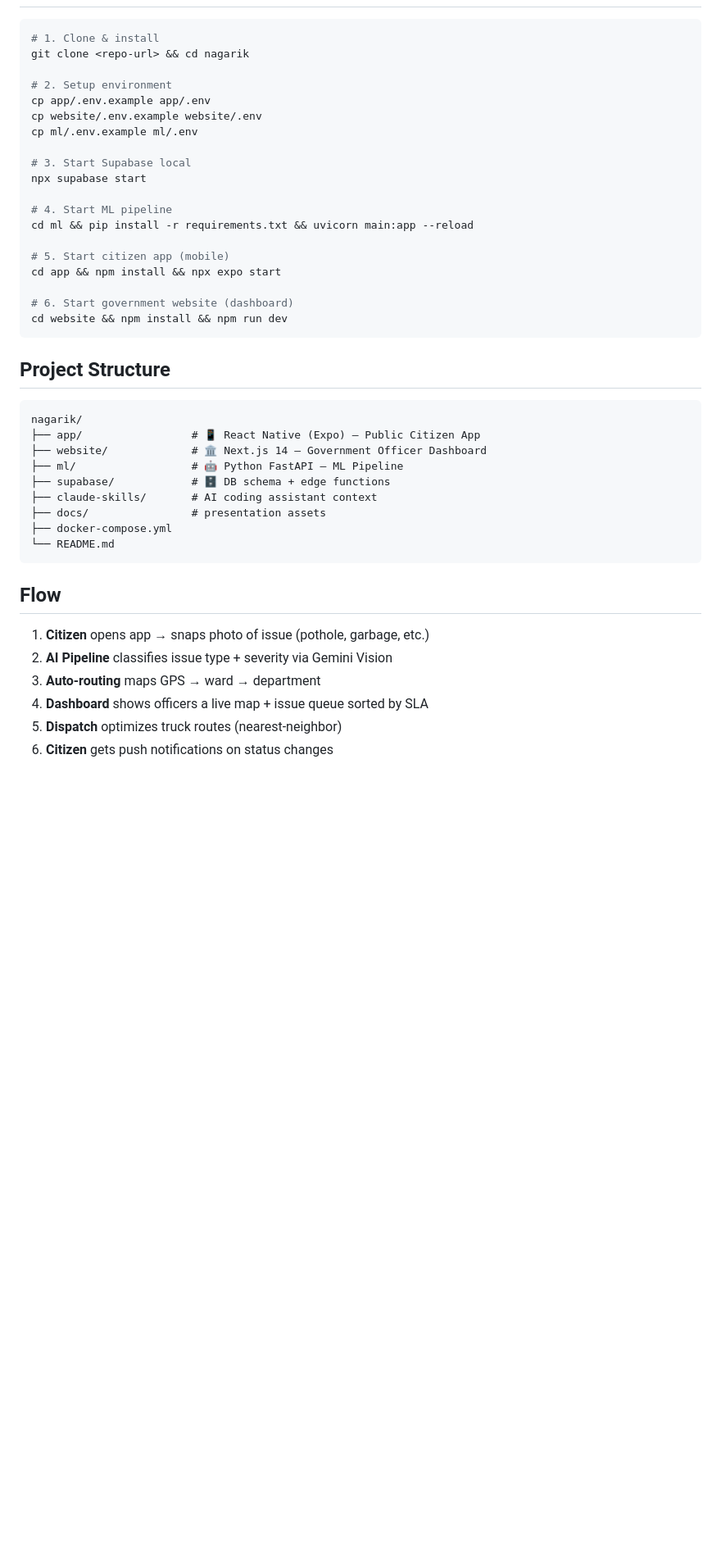
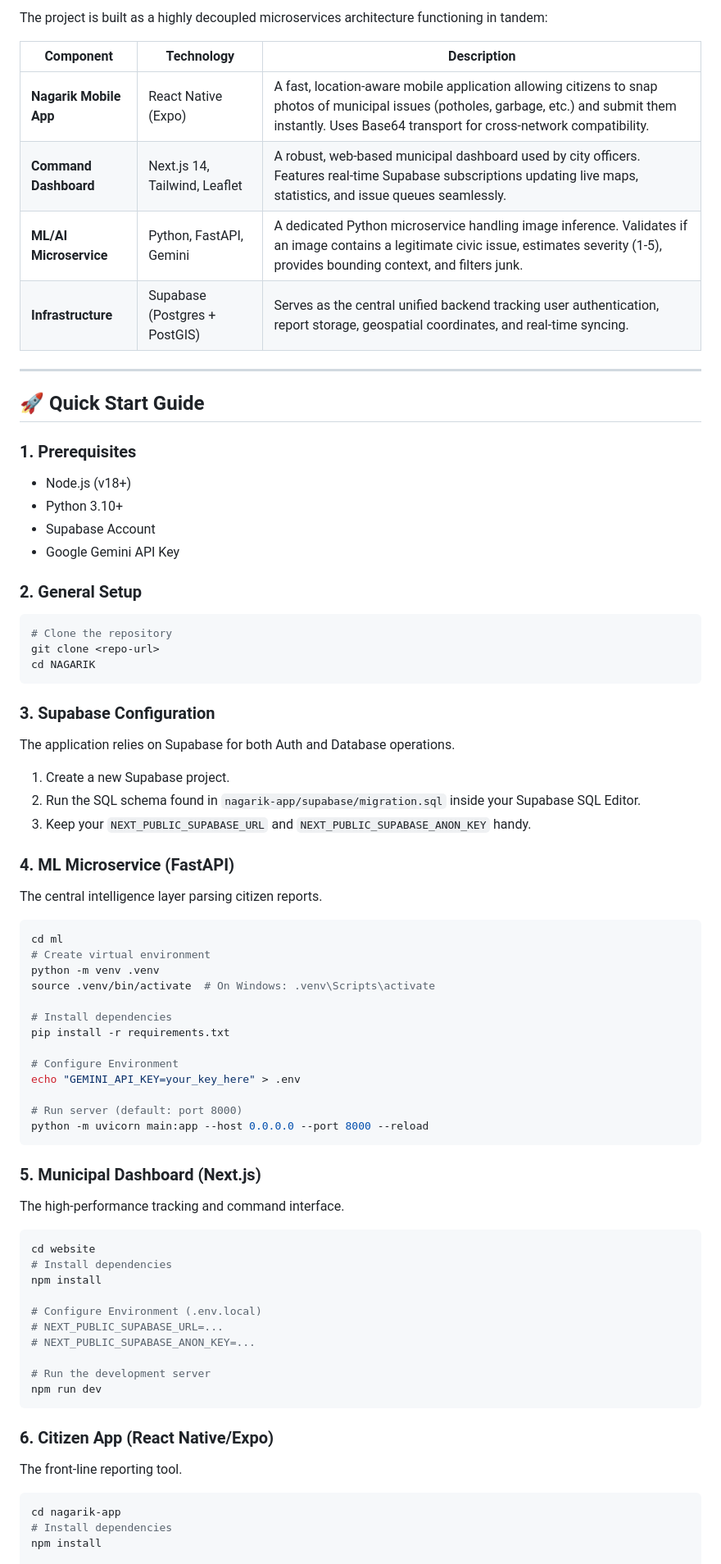
Before and after one commit to Sarasbari/NAGARIK, a Markdown page: README.md, the part around one of its changes. Shown at 82% size. GitHub-like rendering; blank space fills up the shorter version.

````diff
--- a/README.md
+++ b/README.md
@@ -15,46 +28,75 @@
+The project is built as a highly decoupled microservices architecture functioning in tandem:
+
+| Component | Technology | Description |
+|-----------|------------|-------------|
+| **Nagarik Mobile App** | React Native (Expo) | A fast, location-aware mobile application allowing citizens to snap photos of municipal issues (potholes, garbage, etc.) and submit them instantly. Uses Base64 transport for cross-network compatibility. |
+| **Command Dashboard** | Next.js 14, Tailwind, Leaflet | A robust, web-based municipal dashboard used by city officers. Features real-time Supabase subscriptions updating live maps, statistics, and issue queues seamlessly. |
+| **ML/AI Microservice** | Python, FastAPI, Gemini | A dedicated Python microservice handling image inference. Validates if an image contains a legitimate civic issue, estimates severity (1-5), provides bounding context, and filters junk. |
+| **Infrastructure** | Supabase (Postgres + PostGIS) | Serves as the central unified backend tracking user authentication, report storage, geospatial coordinates, and real-time syncing. |
+
+---
+
+## 🚀 Quick Start Guide
+
+### 1. Prerequisites
+- Node.js (v18+)
+- Python 3.10+
+- Supabase Account
+- Google Gemini API Key
+
+### 2. General Setup
+```bash
+# Clone the repository
+git clone <repo-url>
+cd NAGARIK
+```
+
+### 3. Supabase Configuration
+The application relies on Supabase for both Auth and Database operations.
+1. Create a new Supabase project.
+2. Run the SQL schema found in `nagarik-app/supabase/migration.sql` inside your Supabase SQL Editor.
+3. Keep your `NEXT_PUBLIC_SUPABASE_URL` and `NEXT_PUBLIC_SUPABASE_ANON_KEY` handy.
+
+### 4. ML Microservice (FastAPI)
+The central intelligence layer parsing citizen reports.
 
 ```bash
-# 1. Clone & install
-git clone <repo-url> && cd nagarik
+cd ml
+# Create virtual environment
+python -m venv .venv
+source .venv/bin/activate  # On Windows: .venv\Scripts\activate
 
-# 2. Setup environment
-cp app/.env.example app/.env
-cp website/.env.example website/.env
-cp ml/.env.example ml/.env
+# Install dependencies
+pip install -r requirements.txt
 
-# 3. Start Supabase local
-npx supabase start
+# Configure Environment
+echo "GEMINI_API_KEY=your_key_here" > .env
 
-# 4. Start ML pipeline
-cd ml && pip install -r requirements.txt && uvicorn main:app --reload
-
-# 5. Start citizen app (mobile)
-cd app && npm install && npx expo start
-
-# 6. Start government website (dashboard)
-cd website && npm install && npm run dev
+# Run server (default: port 8000)
+python -m uvicorn main:app --host 0.0.0.0 --port 8000 --reload
 ```
 
-## Project Structure
+### 5. Municipal Dashboard (Next.js)
+The high-performance tracking and command interface.
 
-```
-nagarik/
-├── app/                 # 📱 React Native (Expo) — Public Citizen App
-├── website/             # 🏛️ Next.js 14 — Government Officer Dashboard
-├── ml/                  # 🤖 Python FastAPI — ML Pipeline
-├── supabase/            # 🗄️ DB schema + edge functions
-├── claude-skills/       # AI coding assistant context
-├── docs/                # presentation assets
-├── docker-compose.yml
-└── README.md
+```bash
+cd website
+# Install dependencies
+npm install
+
+# Configure Environment (.env.local)
+# NEXT_PUBLIC_SUPABASE_URL=...
+# NEXT_PUBLIC_SUPABASE_ANON_KEY=...
+
+# Run the development server
+npm run dev
 ```
 
-## Flow
+### 6. Citizen App (React Native/Expo)
+The front-line reporting tool.
 
-1. **Citizen** opens app → snaps photo of issue (pothole, garbage, etc.)
-2. **AI Pipeline** classifies issue type + severity via Gemini Vision
-3. **Auto-routing** maps GPS → ward → department
-4. **Dashboard** shows officers a live map + issue queue sorted by SLA
-5. **Dispatch** optimizes truck routes (nearest-neighbor)
-6. **Citizen** gets push notifications on status changes
+```bash
+cd nagarik-app
+# Install dependencies
+npm install
 
````
Also changed, not shown: other parts of README.md (+46 -19 lines), docs/architecture.png (added), docs/tech-stack.png (added), 6 other files.
